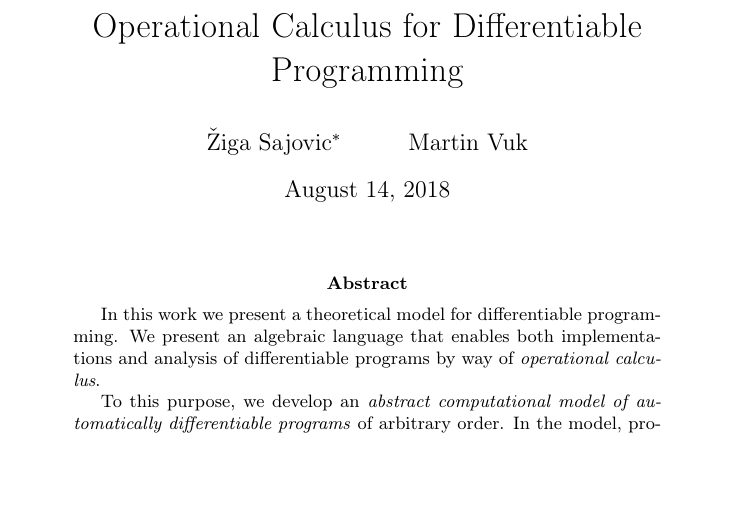
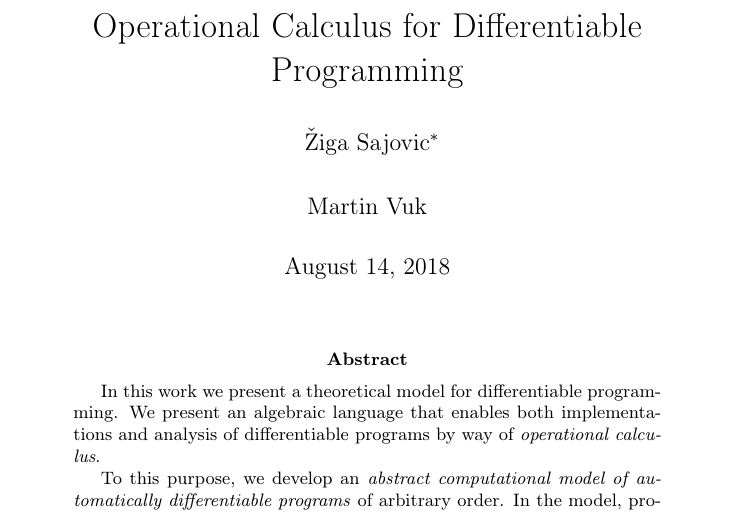
Before and after one commit to ZigaSajovic/Operational-Calculus-for-Differentiable-Programming, a LaTeX paper (latex/main.tex, which reads latexCommon/preamble.tex): part of page 1 of 19, cut so that both start at the same text, the shorter picture padded with empty space. Compiled offline with pdfLaTeX.

Commit message:
preamble: authblk

```diff
--- a/latexCommon/preamble.tex
+++ b/latexCommon/preamble.tex
@@ -10,6 +10,7 @@
 \usepackage[utf8]{inputenc}
 \usepackage[T1]{fontenc}
 \usepackage{inconsolata}
+\usepackage{authblk}
 
 \usepackage{tikz}
 \usepackage{tikz-cd}
```
